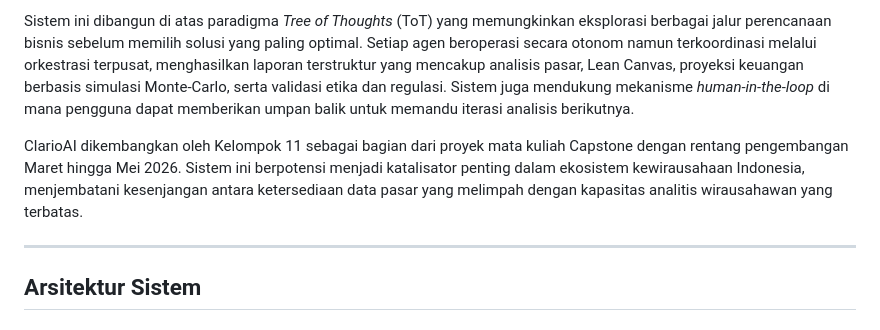
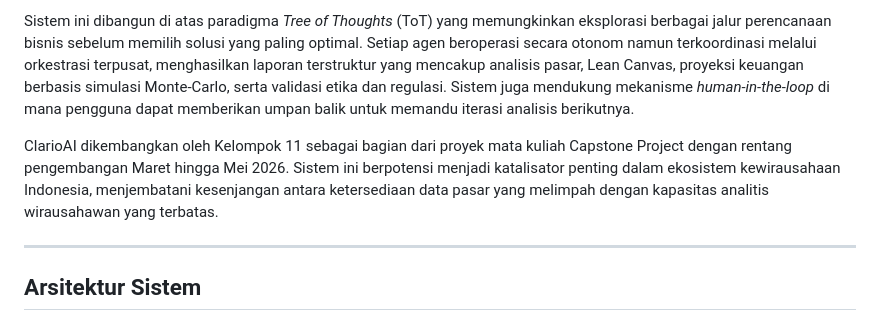
Before and after one commit to Hanif-Imaduddin/history, a Markdown page: README.md, the part around the change. GitHub-like rendering.

```diff
--- a/README.md
+++ b/README.md
@@ -8,7 +8,7 @@ ClarioAI hadir sebagai solusi berupa _Decision Support System_ berbasis _Agentic
 
 Sistem ini dibangun di atas paradigma _Tree of Thoughts_ (ToT) yang memungkinkan eksplorasi berbagai jalur perencanaan bisnis sebelum memilih solusi yang paling optimal. Setiap agen beroperasi secara otonom namun terkoordinasi melalui orkestrasi terpusat, menghasilkan laporan terstruktur yang mencakup analisis pasar, Lean Canvas, proyeksi keuangan berbasis simulasi Monte-Carlo, serta validasi etika dan regulasi. Sistem juga mendukung mekanisme _human-in-the-loop_ di mana pengguna dapat memberikan umpan balik untuk memandu iterasi analisis berikutnya.
 
-ClarioAI dikembangkan oleh Kelompok 11 sebagai bagian dari proyek mata kuliah Capstone dengan rentang pengembangan Maret hingga Mei 2026. Sistem ini berpotensi menjadi katalisator penting dalam ekosistem kewirausahaan Indonesia, menjembatani kesenjangan antara ketersediaan data pasar yang melimpah dengan kapasitas analitis wirausahawan yang terbatas.
+ClarioAI dikembangkan oleh Kelompok 11 sebagai bagian dari proyek mata kuliah Capstone Project dengan rentang pengembangan Maret hingga Mei 2026. Sistem ini berpotensi menjadi katalisator penting dalam ekosistem kewirausahaan Indonesia, menjembatani kesenjangan antara ketersediaan data pasar yang melimpah dengan kapasitas analitis wirausahawan yang terbatas.
 
 ---
 
```
